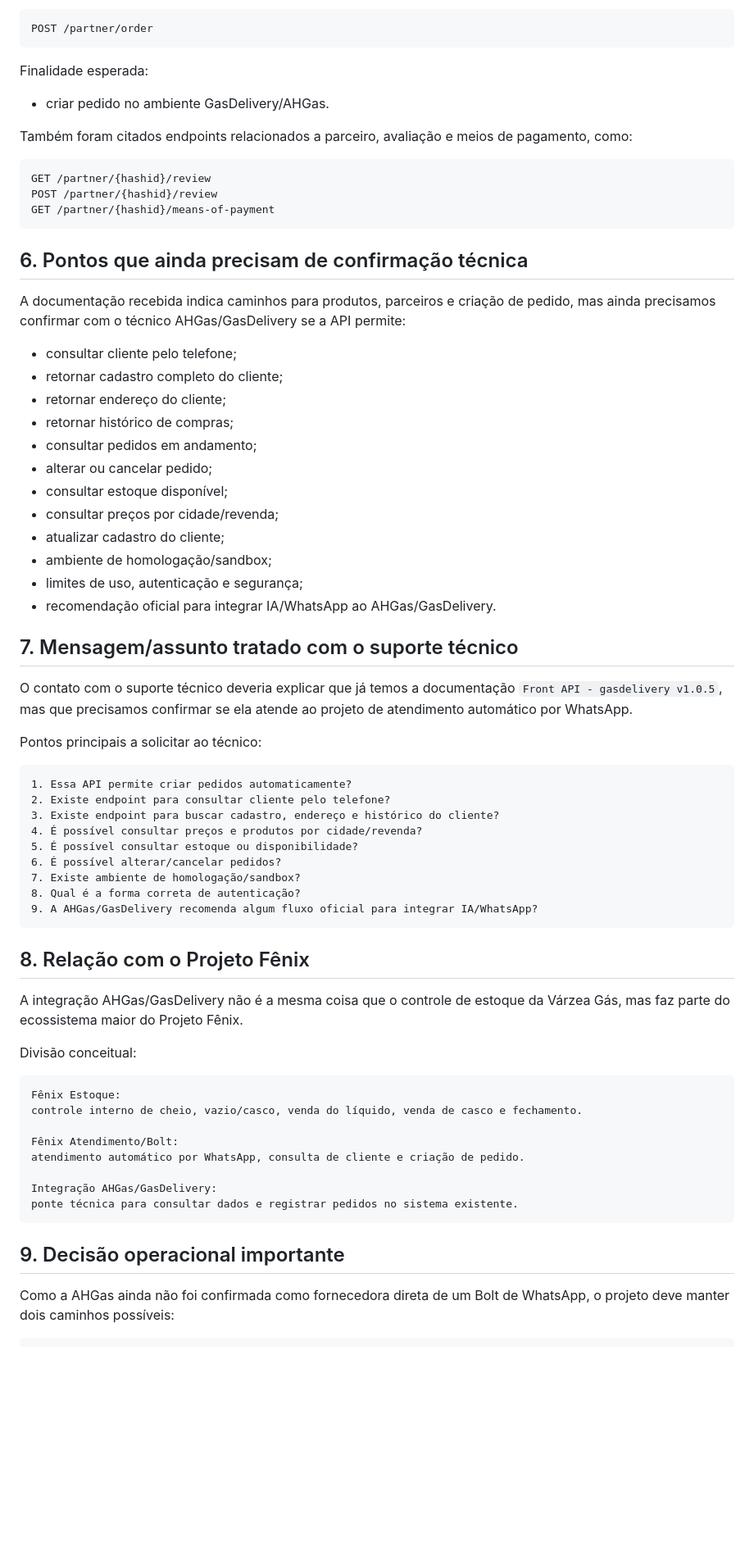
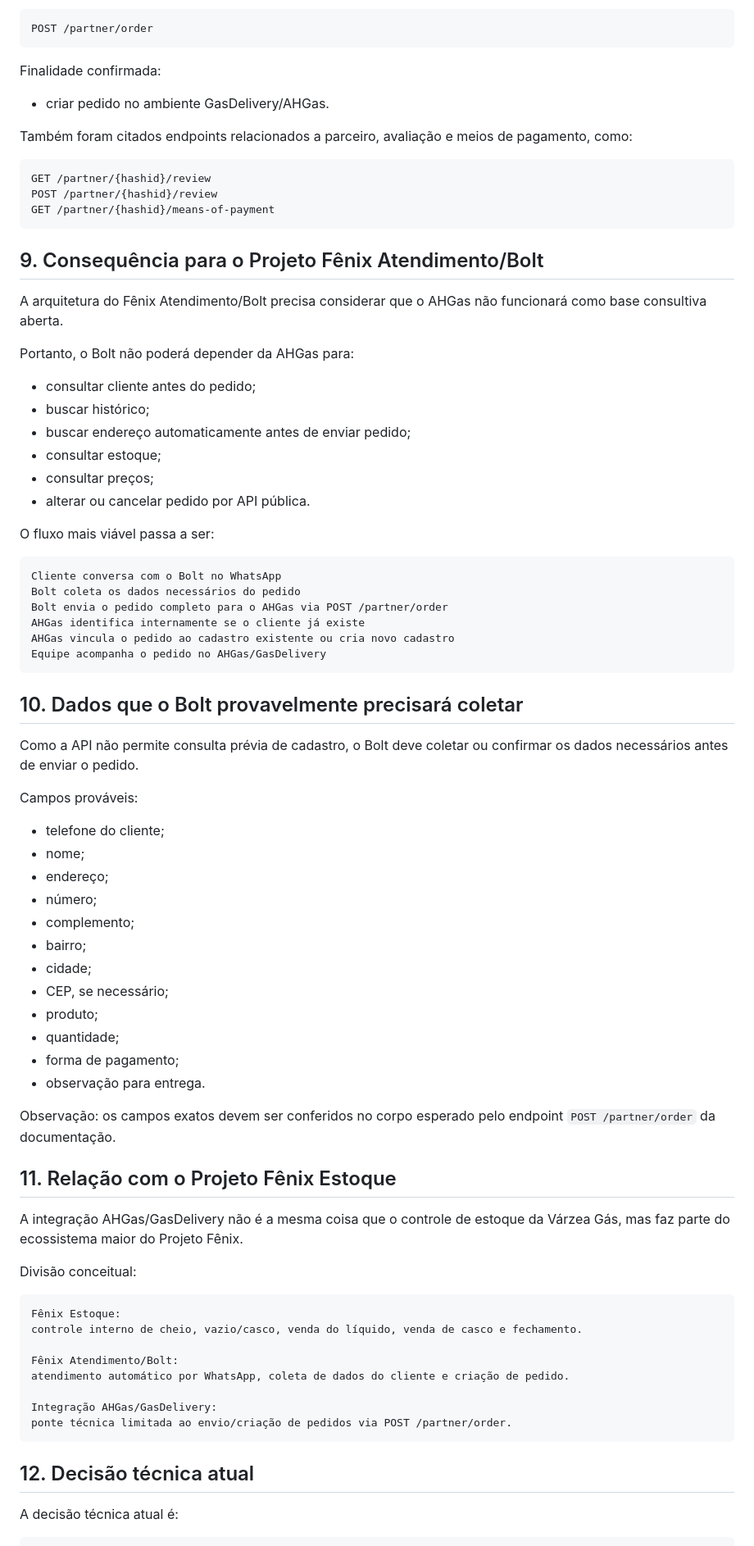
Before and after one commit to astromp/fenix-estoque-varzea-gas, a Markdown page: docs/integracao-ahgas-gasdelivery.md, the part around one of its changes. Shown at 82% size. Rendered like a GitHub page; blank space fills up the shorter version.

Commit message:
Atualiza integração com resposta oficial AHGas sobre POST partner order

````diff
--- a/docs/integracao-ahgas-gasdelivery.md
+++ b/docs/integracao-ahgas-gasdelivery.md
@@ -77,7 +130,7 @@ Finalidade esperada:
 POST /partner/order
 ```
 
-Finalidade esperada:
+Finalidade confirmada:
 
 - criar pedido no ambiente GasDelivery/AHGas.
 
@@ -89,42 +142,52 @@ POST /partner/{hashid}/review
 GET /partner/{hashid}/means-of-payment
 ```
 
-## 6. Pontos que ainda precisam de confirmação técnica
+## 9. Consequência para o Projeto Fênix Atendimento/Bolt
 
-A documentação recebida indica caminhos para produtos, parceiros e criação de pedido, mas ainda precisamos confirmar com o técnico AHGas/GasDelivery se a API permite:
+A arquitetura do Fênix Atendimento/Bolt precisa considerar que o AHGas não funcionará como base consultiva aberta.
 
-- consultar cliente pelo telefone;
-- retornar cadastro completo do cliente;
-- retornar endereço do cliente;
-- retornar histórico de compras;
-- consultar pedidos em andamento;
-- alterar ou cancelar pedido;
-- consultar estoque disponível;
-- consultar preços por cidade/revenda;
-- atualizar cadastro do cliente;
-- ambiente de homologação/sandbox;
-- limites de uso, autenticação e segurança;
-- recomendação oficial para integrar IA/WhatsApp ao AHGas/GasDelivery.
+Portanto, o Bolt não poderá depender da AHGas para:
 
-## 7. Mensagem/assunto tratado com o suporte técnico
+- consultar cliente antes do pedido;
+- buscar histórico;
+- buscar endereço automaticamente antes de enviar pedido;
+- consultar estoque;
+- consultar preços;
+- alterar ou cancelar pedido por API pública.
 
-O contato com o suporte técnico deveria explicar que já temos a documentação `Front API - gasdelivery v1.0.5`, mas que precisamos confirmar se ela atende ao projeto de atendimento automático por WhatsApp.
-
-Pontos principais a solicitar ao técnico:
+O fluxo mais viável passa a ser:
 
 ```text
-1. Essa API permite criar pedidos automaticamente?
-2. Existe endpoint para consultar cliente pelo telefone?
-3. Existe endpoint para buscar cadastro, endereço e histórico do cliente?
-4. É possível consultar preços e produtos por cidade/revenda?
-5. É possível consultar estoque ou disponibilidade?
-6. É possível alterar/cancelar pedidos?
-7. Existe ambiente de homologação/sandbox?
-8. Qual é a forma correta de autenticação?
-9. A AHGas/GasDelivery recomenda algum fluxo oficial para integrar IA/WhatsApp?
+Cliente conversa com o Bolt no WhatsApp
+Bolt coleta os dados necessários do pedido
+Bolt envia o pedido completo para o AHGas via POST /partner/order
+AHGas identifica internamente se o cliente já existe
+AHGas vincula o pedido ao cadastro existente ou cria novo cadastro
+Equipe acompanha o pedido no AHGas/GasDelivery
 ```
 
-## 8. Relação com o Projeto Fênix
+## 10. Dados que o Bolt provavelmente precisará coletar
+
+Como a API não permite consulta prévia de cadastro, o Bolt deve coletar ou confirmar os dados necessários antes de enviar o pedido.
+
+Campos prováveis:
+
+- telefone do cliente;
+- nome;
+- endereço;
+- número;
+- complemento;
+- bairro;
+- cidade;
+- CEP, se necessário;
+- produto;
+- quantidade;
+- forma de pagamento;
+- observação para entrega.
+
+Observação: os campos exatos devem ser conferidos no corpo esperado pelo endpoint `POST /partner/order` da documentação.
+
+## 11. Relação com o Projeto Fênix Estoque
 
 A integração AHGas/GasDelivery não é a mesma coisa que o controle de estoque da Várzea Gás, mas faz parte do ecossistema maior do Projeto Fênix.
 
@@ -135,14 +198,14 @@ Fênix Estoque:
 controle interno de cheio, vazio/casco, venda do líquido, venda de casco e fechamento.
 
 Fênix Atendimento/Bolt:
-atendimento automático por WhatsApp, consulta de cliente e criação de pedido.
+atendimento automático por WhatsApp, coleta de dados do cliente e criação de pedido.
 
 Integração AHGas/GasDelivery:
-ponte técnica para consultar dados e registrar pedidos no sistema existente.
+ponte técnica limitada ao envio/criação de pedidos via POST /partner/order.
 ```
 
-## 9. Decisão operacional importante
+## 12. Decisão técnica atual
 
-Como a AHGas ainda não foi confirmada como fornecedora direta de um Bolt de WhatsApp, o projeto deve manter dois caminhos possíveis:
+A decisão técnica atual é:
 
 ```text
````
Also changed, not shown: other parts of docs/integracao-ahgas-gasdelivery.md (+76 -13 lines).
